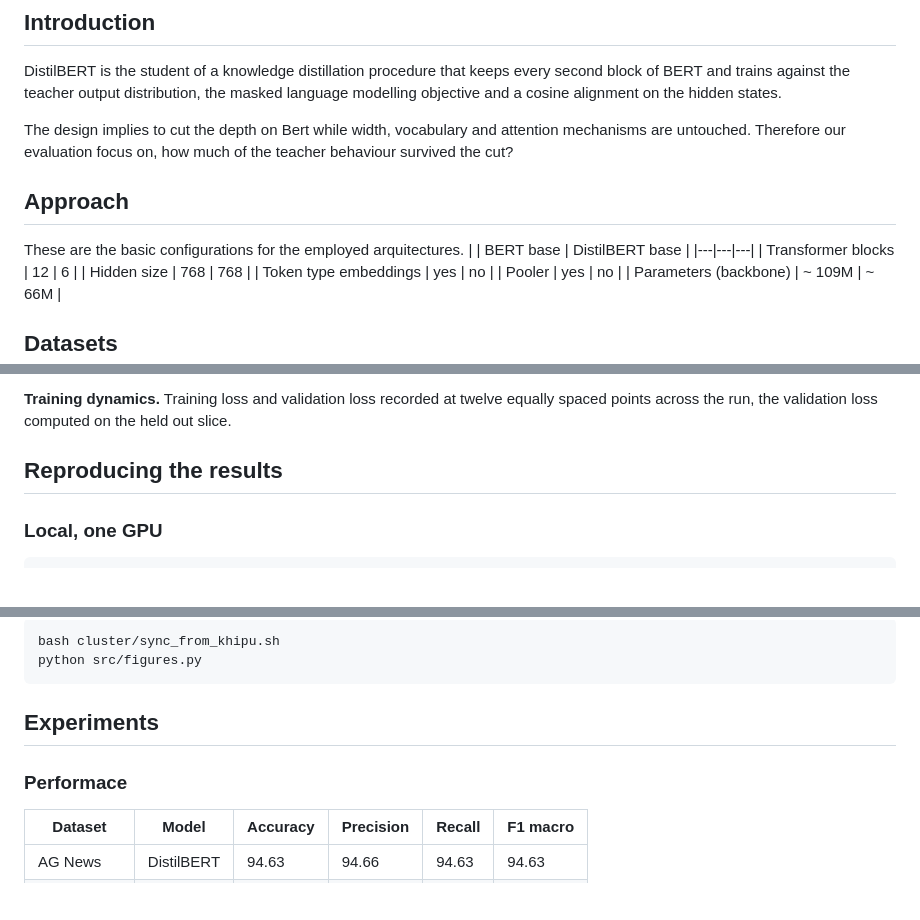
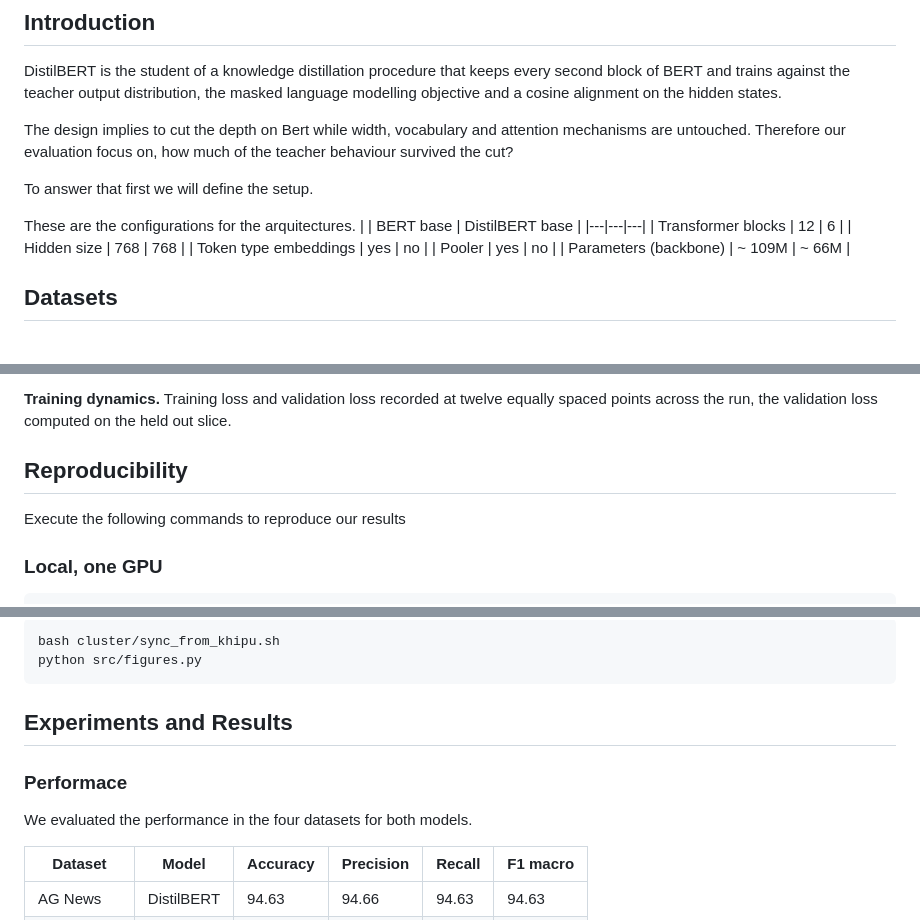
Before and after one commit to ricardoamiel/DistillBERTtinho, a Markdown page: README.md, 3 parts joined by grey strips. GitHub-like rendering; blank space fills up the shorter version.

Commit message:
aew
Updated sections for clarity and consistency, including 'Approach', 'Reproducing the results', and 'Experiments'.

````diff
--- a/README.md
+++ b/README.md
@@ -15,9 +15,9 @@ DistilBERT is the student of a knowledge distillation procedure that keeps every
 
 The design implies to cut the depth on Bert while width, vocabulary and attention mechanisms are untouched. Therefore our evaluation focus on, how much of the teacher behaviour survived the cut?
 
-## Approach
+To answer that first we will define the setup.
 
-These are the basic configurations for the employed arquitectures.
+These are the configurations for the arquitectures.
 | | BERT base | DistilBERT base |
 |---|---|---|
 | Transformer blocks | 12 | 6 |
@@ -149,7 +149,9 @@ the model actually needs and not what the caching allocator happened to reserve.
 **Training dynamics.** Training loss and validation loss recorded at twelve equally spaced points across the
 run, the validation loss computed on the held out slice.
 
-## Reproducing the results
+## Reproducibility
+
+Execute the following commands to reproduce our results
 
 ### Local, one GPU
 
@@ -205,9 +207,10 @@ bash cluster/sync_from_khipu.sh
 python src/figures.py
 ```
 
-## Experiments
+## Experiments and Results
 
 ### Performace
+We evaluated the performance in the four datasets for both models.
 
 | Dataset | Model | Accuracy | Precision | Recall | F1 macro |
 |---|---|---|---|---|---|
````
Also changed, not shown: other parts of README.md (+2 -2 lines).
